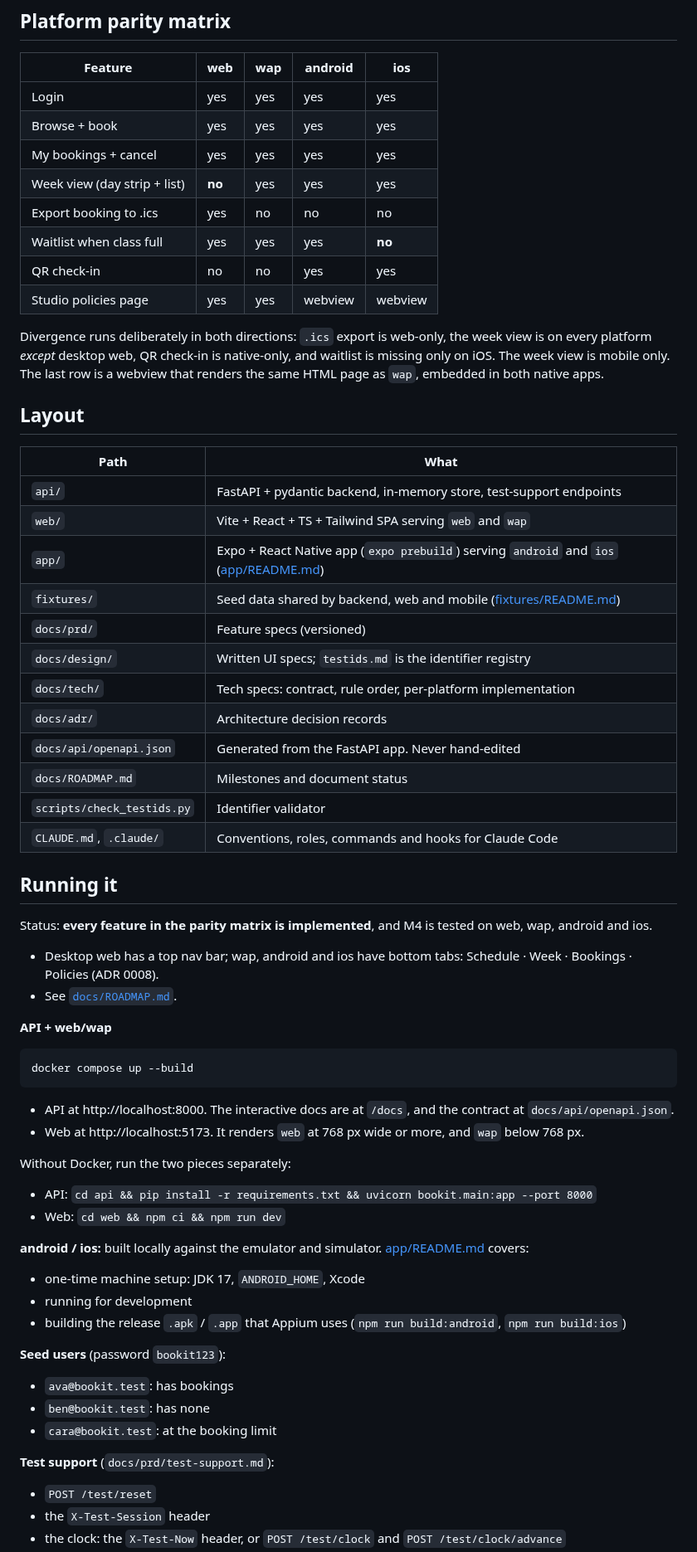
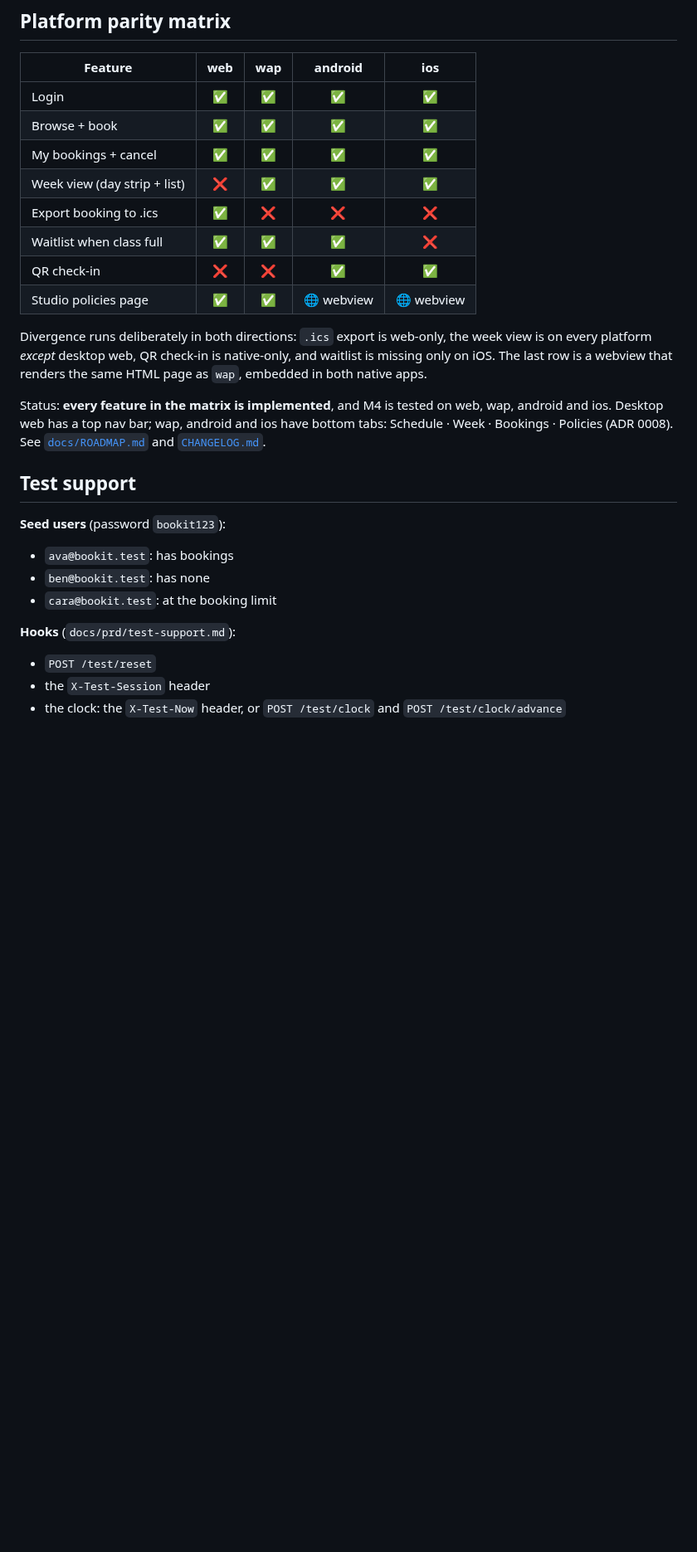
Before and after one commit to alapisco/book-it, a Markdown page: README.md, the part around one of its changes. Shown at 83% size. GitHub-like rendering; blank space fills up the shorter version.

````diff
--- a/README.md
+++ b/README.md
@@ -21,75 +75,36 @@ genuinely different component tree), `android` and `ios` (native).
 ## Platform parity matrix
 
 | Feature | web | wap | android | ios |
-|---|---|---|---|---|
-| Login | yes | yes | yes | yes |
-| Browse + book | yes | yes | yes | yes |
-| My bookings + cancel | yes | yes | yes | yes |
-| Week view (day strip + list) | **no** | yes | yes | yes |
-| Export booking to .ics | yes | no | no | no |
-| Waitlist when class full | yes | yes | yes | **no** |
-| QR check-in | no | no | yes | yes |
-| Studio policies page | yes | yes | webview | webview |
+|---|:-:|:-:|:-:|:-:|
+| Login | ✅ | ✅ | ✅ | ✅ |
+| Browse + book | ✅ | ✅ | ✅ | ✅ |
+| My bookings + cancel | ✅ | ✅ | ✅ | ✅ |
+| Week view (day strip + list) | ❌ | ✅ | ✅ | ✅ |
+| Export booking to .ics | ✅ | ❌ | ❌ | ❌ |
+| Waitlist when class full | ✅ | ✅ | ✅ | ❌ |
+| QR check-in | ❌ | ❌ | ✅ | ✅ |
+| Studio policies page | ✅ | ✅ | 🌐 webview | 🌐 webview |
 
 Divergence runs deliberately in both directions: `.ics` export is
 web-only, the week view is on every platform *except* desktop web, QR
-check-in is native-only, and waitlist is missing only on iOS. The week
-view is mobile only. The last row is a webview that renders the same
-HTML page as `wap`, embedded in both native apps.
+check-in is native-only, and waitlist is missing only on iOS. The last
+row is a webview that renders the same HTML page as `wap`, embedded in
+both native apps.
 
-## Layout
+Status: **every feature in the matrix is implemented**, and M4 is tested
+on web, wap, android and ios. Desktop web has a top nav bar; wap, android
+and ios have bottom tabs: Schedule · Week · Bookings · Policies
+(ADR 0008). See [`docs/ROADMAP.md`](docs/ROADMAP.md) and
+[`CHANGELOG.md`](CHANGELOG.md).
 
-| Path | What |
-|---|---|
-| `api/` | FastAPI + pydantic backend, in-memory store, test-support endpoints |
-| `web/` | Vite + React + TS + Tailwind SPA serving `web` and `wap` |
-| `app/` | Expo + React Native app (`expo prebuild`) serving `android` and `ios` ([app/README.md](app/README.md)) |
-| `fixtures/` | Seed data shared by backend, web and mobile ([fixtures/README.md](fixtures/README.md)) |
-| `docs/prd/` | Feature specs (versioned) |
-| `docs/design/` | Written UI specs; `testids.md` is the identifier registry |
-| `docs/tech/` | Tech specs: contract, rule order, per-platform implementation |
-| `docs/adr/` | Architecture decision records |
-| `docs/api/openapi.json` | Generated from the FastAPI app. Never hand-edited |
-| `docs/ROADMAP.md` | Milestones and document status |
-| `scripts/check_testids.py` | Identifier validator |
-| `CLAUDE.md`, `.claude/` | Conventions, roles, commands and hooks for Claude Code |
-
-## Running it
-
-Status: **every feature in the parity matrix is implemented**, and M4 is
-tested on web, wap, android and ios.
-- Desktop web has a top nav bar; wap, android and ios have bottom tabs:
-  Schedule · Week · Bookings · Policies (ADR 0008).
-- See [`docs/ROADMAP.md`](docs/ROADMAP.md).
-
-**API + web/wap**
-
-```sh
-docker compose up --build
-```
-
-- API at http://localhost:8000. The interactive docs are at `/docs`, and
-  the contract at `docs/api/openapi.json`.
-- Web at http://localhost:5173. It renders `web` at 768 px wide or more,
-  and `wap` below 768 px.
-
-Without Docker, run the two pieces separately:
-- API: `cd api && pip install -r requirements.txt && uvicorn bookit.main:app --port 8000`
-- Web: `cd web && npm ci && npm run dev`
-
-**android / ios:** built locally against the emulator and simulator.
-[app/README.md](app/README.md) covers:
-- one-time machine setup: JDK 17, `ANDROID_HOME`, Xcode
-- running for development
-- building the release `.apk` / `.app` that Appium uses
-  (`npm run build:android`, `npm run build:ios`)
+## Test support
 
 **Seed users** (password `bookit123`):
 - `ava@bookit.test`: has bookings
 - `ben@bookit.test`: has none
 - `cara@bookit.test`: at the booking limit
 
-**Test support** (`docs/prd/test-support.md`):
+**Hooks** (`docs/prd/test-support.md`):
 - `POST /test/reset`
 - the `X-Test-Session` header
 - the clock: the `X-Test-Now` header, or `POST /test/clock` and
````
Also changed, not shown: other parts of README.md (+104 -5 lines), app/README.md (+49 -0 lines), docs/images/web-vs-android.png (added), 1 other file.
